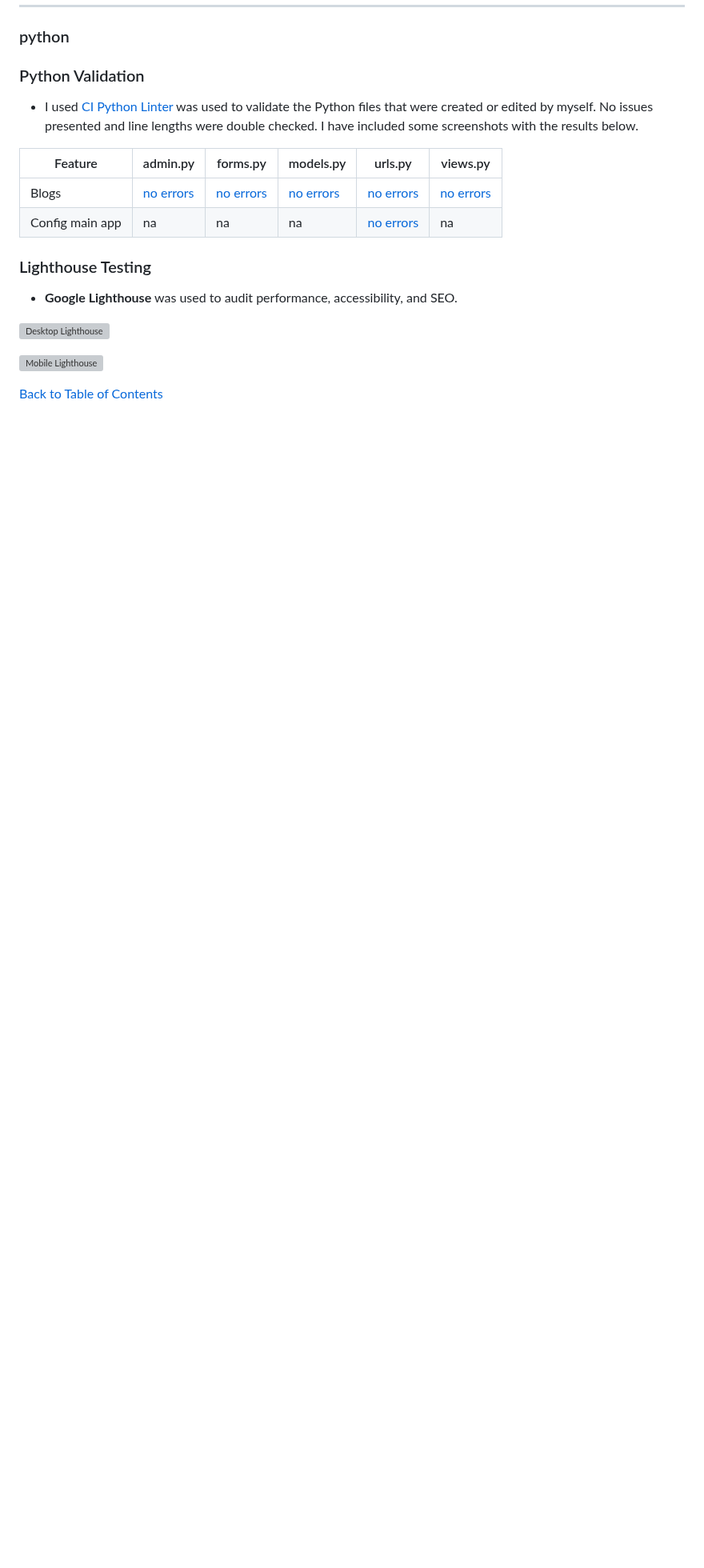
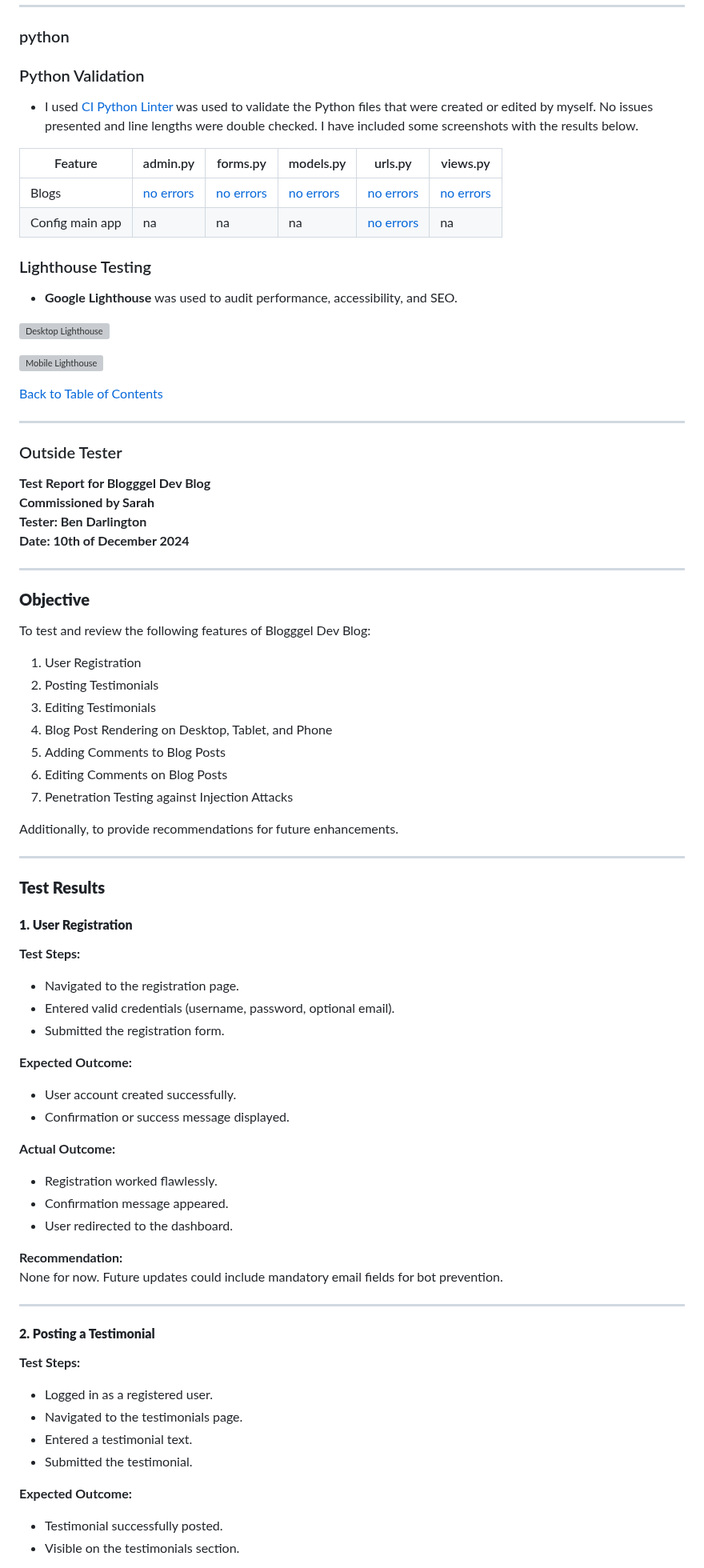
Before and after one commit to Sazzzel/Blogggel, a Markdown page: README.md, the part around one of its changes. Shown at 80% size. Drawn GitHub-style; blank space fills up the shorter version; grey boxes are pictures that could not be loaded.

Commit message:
Add: outsider test report

```diff
--- a/README.md
+++ b/README.md
@@ -1612,3 +1612,62 @@ These are being used in post_detail.html I have been told it is best practice to
 
 [Back to Table of Contents](#table-of-contents)
 
+---
+
+### Outside Tester
+
+**Test Report for Blogggel Dev Blog**
+**Commissioned by Sarah**
+**Tester: Ben Darlington**
+**Date: 10th of December 2024**
+
+---
+
+### **Objective**
+To test and review the following features of Blogggel Dev Blog:
+
+1. User Registration
+2. Posting Testimonials
+3. Editing Testimonials
+4. Blog Post Rendering on Desktop, Tablet, and Phone
+5. Adding Comments to Blog Posts
+6. Editing Comments on Blog Posts
+7. Penetration Testing against Injection Attacks
+
+Additionally, to provide recommendations for future enhancements.
+
+---
+
+### **Test Results**
+
+#### **1. User Registration**
+**Test Steps:**
+- Navigated to the registration page.
+- Entered valid credentials (username, password, optional email).
+- Submitted the registration form.
+
+**Expected Outcome:**
+- User account created successfully.
+- Confirmation or success message displayed.
+
+**Actual Outcome:**
+- Registration worked flawlessly.
+- Confirmation message appeared.
+- User redirected to the dashboard.
+
+**Recommendation:**
+None for now. Future updates could include mandatory email fields for bot prevention.
+
+---
+
+#### **2. Posting a Testimonial**
+**Test Steps:**
+- Logged in as a registered user.
+- Navigated to the testimonials page.
+- Entered a testimonial text.
+- Submitted the testimonial.
+
+**Expected Outcome:**
+- Testimonial successfully posted.
+- Visible on the testimonials section.
+
```
Also changed, not shown: other parts of README.md (+131 -0 lines).
